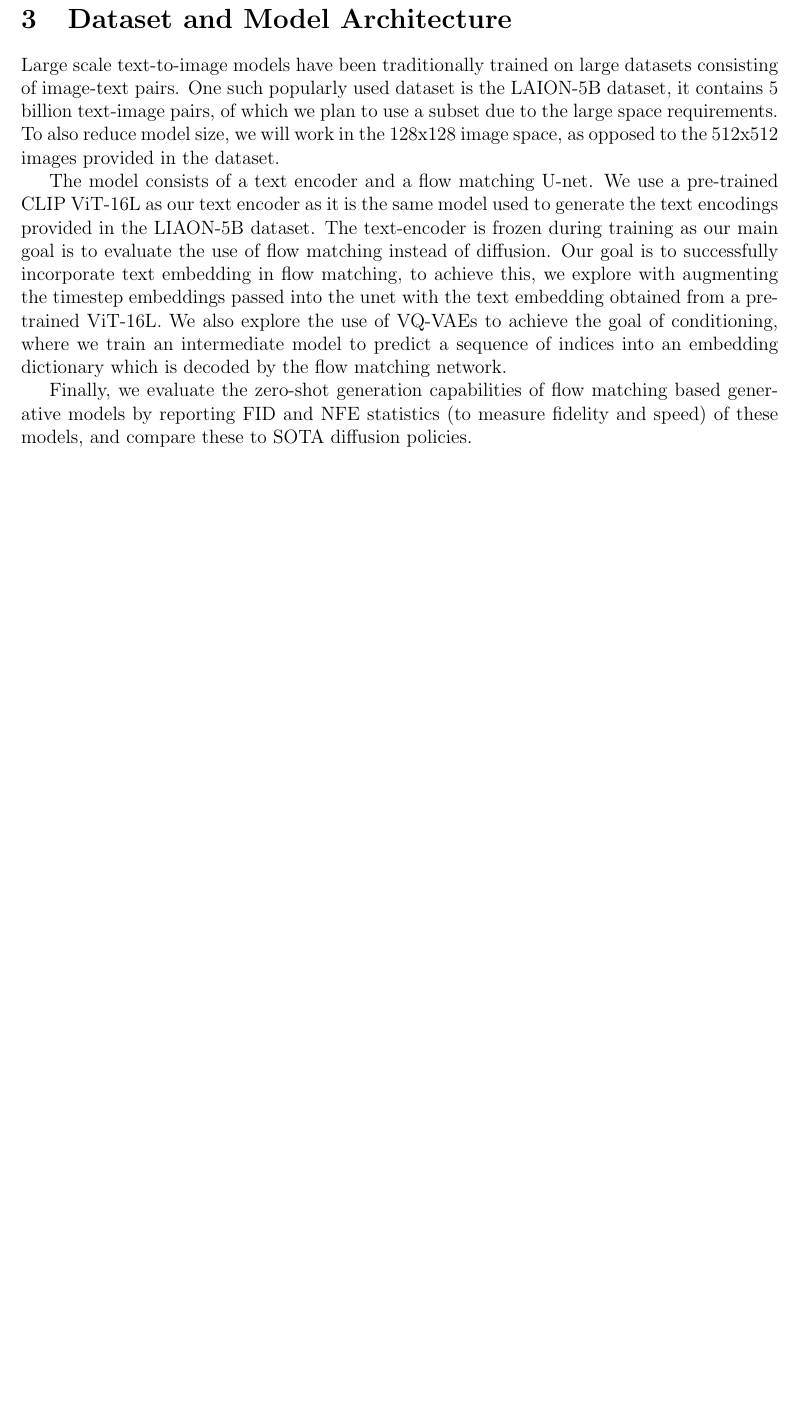
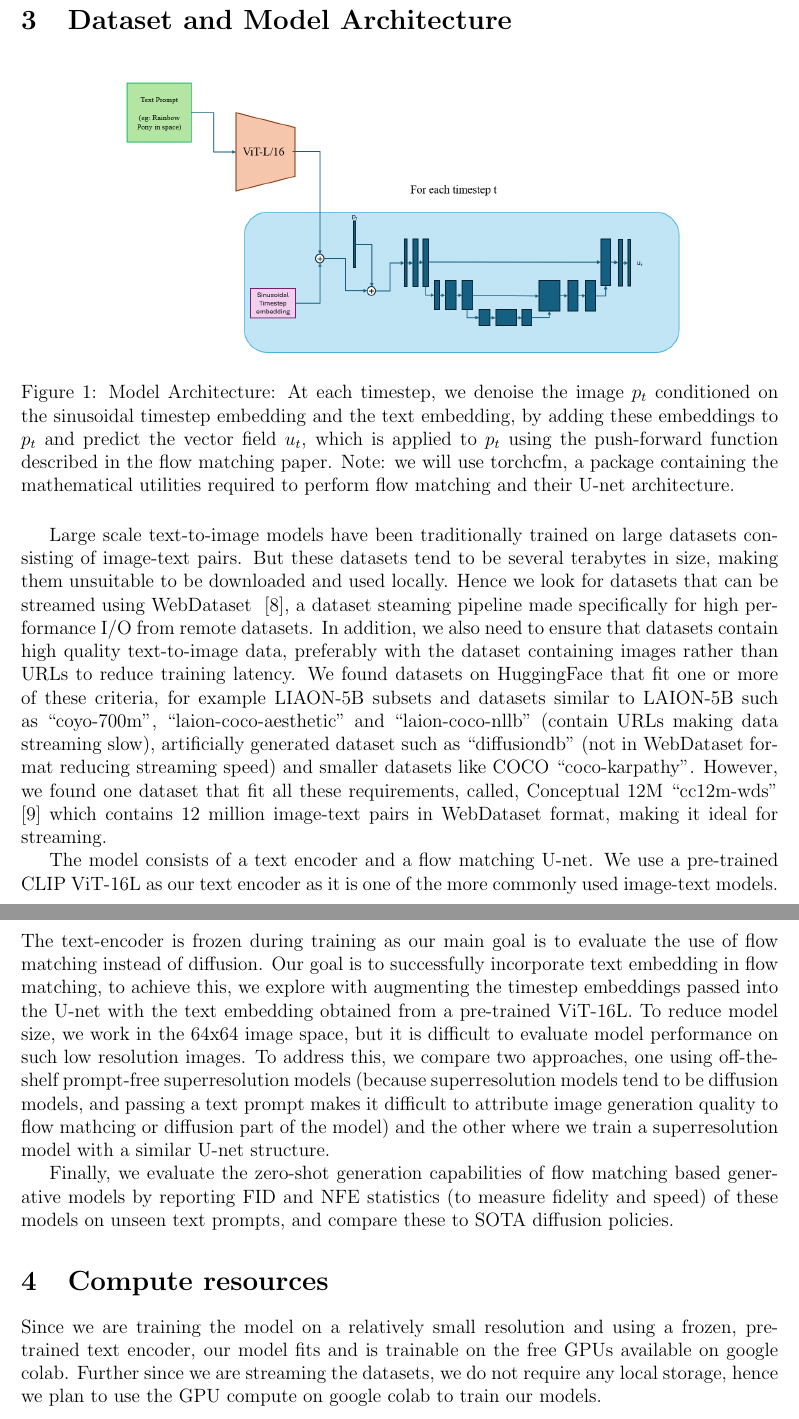
Before and after one commit to benliu0001/flow-matching-text-to-image, a LaTeX document (Proposal/proposal.tex): part of page 2 of 3 before the commit and two parts of pages 2 and 3 of 4 after it, the two joined at a grey line, cut so that both start at the same text, the shorter picture padded with empty space. Compiled offline with pdfLaTeX.

Commit message:
almost complete report with model figure

```diff
--- a/Proposal/proposal.tex
+++ b/Proposal/proposal.tex
@@ -41,10 +41,18 @@ Flow matching algorithm follows from Continuous Normalising Flows, which aim to
 
 \section{Dataset and Model Architecture}
-Large scale text-to-image models have been traditionally trained on large datasets consisting of image-text pairs. One such popularly used dataset is the LAION-5B dataset, it contains 5 billion text-image pairs, of which we plan to use a subset due to the large space requirements. To also reduce model size, we will work in the 128x128 image space, as opposed to the 512x512 images provided in the dataset.
+\begin{figure}[ht]
+  \centering
+  \includegraphics[width=0.75\linewidth]{Figures/model_arch.png}
+  \caption{Model Architecture: At each timestep, we denoise the image $p_t$ conditioned on the sinusoidal timestep embedding and the text embedding, by adding these embeddings to $p_t$ and predict the vector field $u_t$, which is applied to $p_t$ using the push-forward function described in the flow matching paper. Note: we will use torchcfm, a package containing the mathematical utilities required to perform flow matching and their U-net architecture.}
+\end{figure}
+Large scale text-to-image models have been traditionally trained on large datasets consisting of image-text pairs. But these datasets tend to be several terabytes in size, making them unsuitable to be downloaded and used locally. Hence we look for datasets that can be streamed using WebDataset ~\cite{aizman2019high}, a dataset steaming pipeline made specifically for high performance I/O from remote datasets. In addition, we also need to ensure that datasets contain high quality text-to-image data, preferably with the dataset containing images rather than URLs to reduce training latency. We found datasets on HuggingFace that fit one or more of these criteria, for example LIAON-5B subsets and datasets similar to LAION-5B such as ``coyo-700m'', ``laion-coco-aesthetic'' and ``laion-coco-nllb'' (contain URLs making data streaming slow), artificially generated dataset such as ``diffusiondb'' (not in WebDataset format reducing streaming speed) and smaller datasets like COCO ``coco-karpathy''. However, we found one dataset that fit all these requirements, called, Conceptual 12M ``cc12m-wds'' ~\cite{changpinyo2021cc12m} which contains 12 million image-text pairs in WebDataset format, making it ideal for streaming.
 
-The model consists of a text encoder and a flow matching U-net. We use a pre-trained CLIP ViT-16L as our text encoder as it is the same model used to generate the text encodings provided in the LIAON-5B dataset. The text-encoder is frozen during training as our main goal is to evaluate the use of flow matching instead of diffusion. Our goal is to successfully incorporate text embedding in flow matching, to achieve this, we explore with augmenting the timestep embeddings passed into the unet with the text embedding obtained from a pre-trained ViT-16L. We also explore the use of VQ-VAEs to achieve the goal of conditioning, where we train an intermediate model to predict a sequence of indices into an embedding dictionary which is decoded by the flow matching network.
+The model consists of a text encoder and a flow matching U-net. We use a pre-trained CLIP ViT-16L as our text encoder as it is one of the more commonly used image-text models. The text-encoder is frozen during training as our main goal is to evaluate the use of flow matching instead of diffusion. Our goal is to successfully incorporate text embedding in flow matching, to achieve this, we explore with augmenting the timestep embeddings passed into the U-net with the text embedding obtained from a pre-trained ViT-16L. To reduce model size, we work in the 64x64 image space, but it is difficult to evaluate model performance on such low resolution images. To address this, we compare two approaches, one using off-the-shelf prompt-free superresolution models (because superresolution models tend to be diffusion models, and passing a text prompt makes it difficult to attribute  image generation quality to flow mathcing or diffusion part of the model) and the other where we train a superresolution model with a similar U-net structure.
 
-Finally, we evaluate the zero-shot generation capabilities of flow matching based generative models by reporting FID and NFE statistics (to measure fidelity and speed) of these models, and compare these to SOTA diffusion policies.
+Finally, we evaluate the zero-shot generation capabilities of flow matching based generative models by reporting FID and NFE statistics (to measure fidelity and speed) of these models on unseen text prompts, and compare these to SOTA diffusion policies.
+
+\section{Compute resources}
+Since we are training the model on a relatively small resolution and using a frozen, pre-trained text encoder, our model fits and is trainable on the free GPUs available on google colab. Further since we are streaming the datasets, we do not require any local storage, hence we plan to use the GPU compute on google colab to train our models.
 
 \bibliography{Bibliography/Bibliography}
 \bibliographystyle{IEEEtran}
```
Also changed, not shown: Proposal/Bibliography/Bibliography.bib (+16 -0 lines), Proposal/Figures/model_arch.png (added), Proposal/proposal.tex (2 more changed lines).
